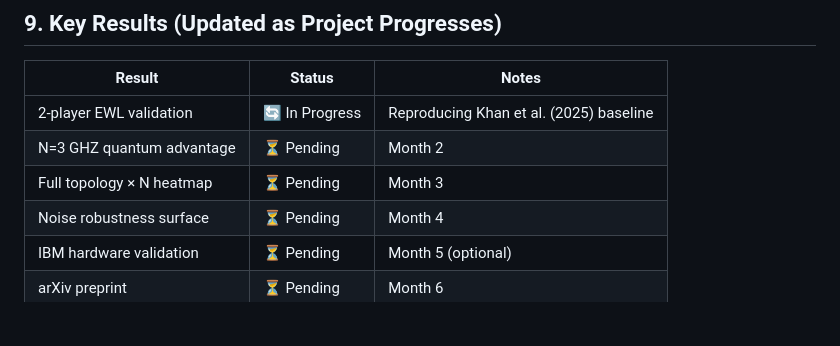
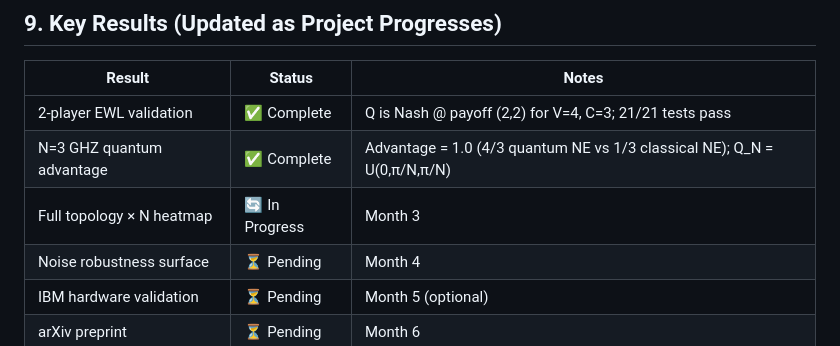
Before and after one commit to QuantumCompTeam/Multiplayer-QHD-Game, a Markdown page: README.md, the part around the change. GitHub-like rendering; blank space fills up the shorter version.

Commit message:
fix(docs): update status table — Months 1-2 are complete
Both milestones were marked In Progress / Pending. 21 tests pass and
n3_advantage.py passes the checkpoint. Flip Month 1 and N=3 advantage to
Complete with measured numbers; mark Month 3 (topology sweep) as In Progress.
Kept the Month 5/6 rows rather than dropping them.

```diff
--- a/README.md
+++ b/README.md
@@ -207,9 +207,9 @@ python scripts/n3_advantage.py
 
 | Result | Status | Notes |
 |---|---|---|
-| 2-player EWL validation | 🔄 In Progress | Reproducing Khan et al. (2025) baseline |
-| N=3 GHZ quantum advantage | ⏳ Pending | Month 2 |
-| Full topology × N heatmap | ⏳ Pending | Month 3 |
+| 2-player EWL validation | ✅ Complete | Q is Nash @ payoff (2,2) for V=4, C=3; 21/21 tests pass |
+| N=3 GHZ quantum advantage | ✅ Complete | Advantage = 1.0 (4/3 quantum NE vs 1/3 classical NE); Q_N = U(0,π/N,π/N) |
+| Full topology × N heatmap | 🔄 In Progress | Month 3 |
 | Noise robustness surface | ⏳ Pending | Month 4 |
 | IBM hardware validation | ⏳ Pending | Month 5 (optional) |
 | arXiv preprint | ⏳ Pending | Month 6 |
```
